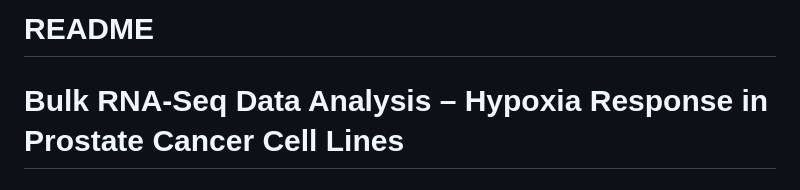
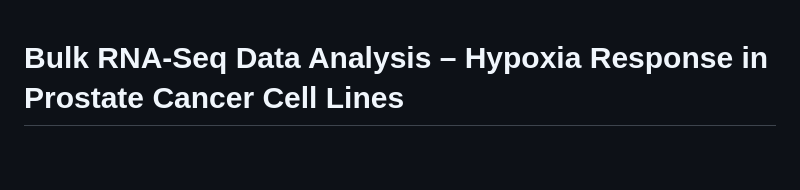
Before and after one commit to thethirukonda/Bulk-RNA-SEQ, a Markdown page: README.md, the part around the change. Drawn GitHub-style; blank space fills up the shorter version.

Commit message:
Remove main heading from README
Removed the main heading from the README file.

```diff
--- a/README.md
+++ b/README.md
@@ -1,4 +1,3 @@
-# README
 
 # Bulk RNA-Seq Data Analysis – Hypoxia Response in Prostate Cancer Cell Lines
 
```
